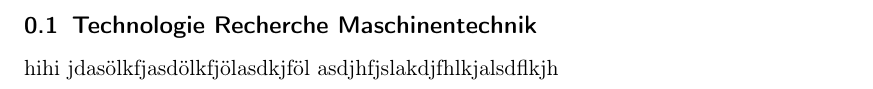
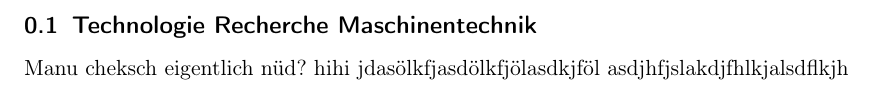
Before and after one commit to Inux/pren, a LaTeX document (docu/sections/technologie_recherche_mt.tex): part of the page, cut so that both start at the same text. Compiled offline with pdfLaTeX.

Commit message:
Wichtige Frage

```diff
--- a/docu/sections/technologie_recherche_mt.tex
+++ b/docu/sections/technologie_recherche_mt.tex
@@ -1,6 +1,7 @@
 \documentclass[../main.tex]{subfiles}
 \begin{document}
 \subsection{Technologie Recherche Maschinentechnik}
+Manu cheksch eigentlich nüd?
 hihi
 jdasölkfjasdölkfjölasdkjföl
 asdjhfjslakdjfhlkjalsdflkjh
```
